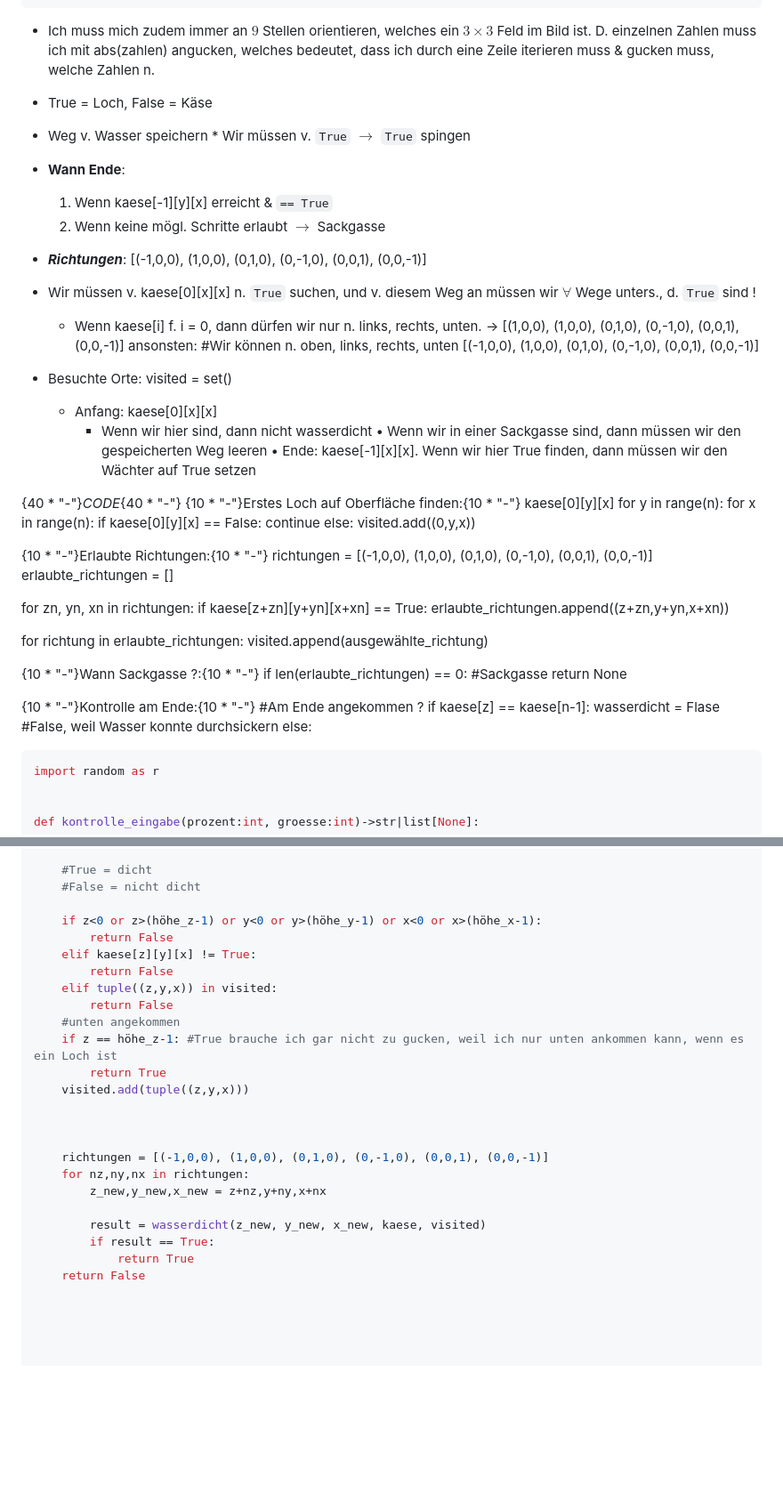
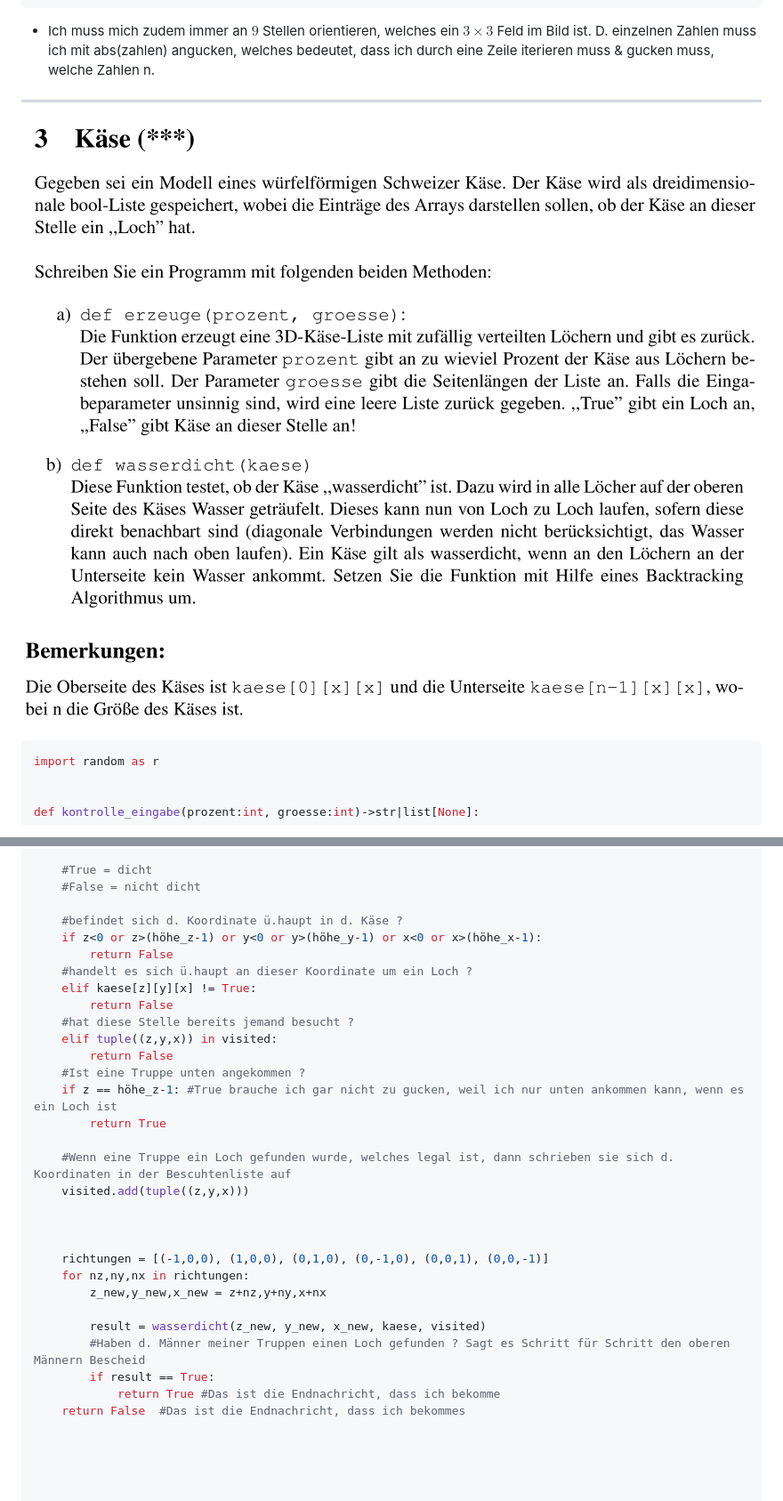
Before and after one commit to aepeessla/Uni_Lernblaetter, a Markdown page: EiP_Lernblatt/EiP_Lernblatt.md, 2 parts joined by grey strips. Shown at 89% size. Drawn GitHub-style; pictures changed too: EiP_Lernblatt/image-17.png (added), EiP_Lernblatt/image-18.png (added); blank space fills up the shorter version.

````diff
--- a/EiP_Lernblatt/EiP_Lernblatt.md
+++ b/EiP_Lernblatt/EiP_Lernblatt.md
@@ -1508,66 +1508,13 @@ loese_suduko(sudoku)
 ```
 * Ich muss mich zudem immer an $9$ Stellen orientieren, welches ein $3 \times 3$ Feld im Bild ist. D. einzelnen Zahlen muss ich mit abs(zahlen) angucken, welches bedeutet, dass ich durch eine Zeile iterieren muss & gucken muss, welche Zahlen n.
 
-* True = Loch, False = Käse
-
-* Weg v. Wasser speichern
-* Wir müssen v. `True` $\to$ `True` spingen
-
-* **Wann Ende**:
-    1) Wenn kaese[-1][y][x] erreicht & `== True`
-    2) Wenn keine mögl. Schritte erlaubt $\to$ Sackgasse
-
-* ***Richtungen***: [(-1,0,0), (1,0,0), (0,1,0), (0,-1,0), (0,0,1), (0,0,-1)]
-
-* Wir müssen v. kaese[0][x][x] n. `True` suchen, und v. diesem Weg an müssen wir $\forall$ Wege unters., d. `True` sind !
-    * Wenn kaese[i] f. i = 0, dann dürfen wir nur n. links, rechts, unten.
-        -> [(1,0,0), (1,0,0), (0,1,0), (0,-1,0), (0,0,1), (0,0,-1)]
-        ansonsten:
-            #Wir können n. oben, links, rechts, unten
-            [(-1,0,0), (1,0,0), (0,1,0), (0,-1,0), (0,0,1), (0,0,-1)]
-
-* Besuchte Orte: visited = set()
-
-    * Anfang: kaese[0][x][x]
-        * Wenn wir hier sind, dann nicht wasserdicht
-    • Wenn wir in einer Sackgasse sind, dann müssen wir den gespeicherten Weg leeren
-    • Ende: kaese[-1][x][x]. Wenn wir hier True finden, dann müssen wir den Wächter auf True setzen
-
-
-{40 * "-"}*CODE*{40 * "-"}
-{10 * "-"}Erstes Loch auf Oberfläche finden:{10 * "-"}
-kaese[0][y][x]
-for y in range(n):
-    for x in range(n):
-        if kaese[0][y][x] == False:
-            continue
-        else:
-        visited.add((0,y,x))
-            <Logik>
-
-{10 * "-"}Erlaubte Richtungen:{10 * "-"}
-richtungen = [(-1,0,0), (1,0,0), (0,1,0), (0,-1,0), (0,0,1), (0,0,-1)]
-erlaubte_richtungen = []
-
-for zn, yn, xn in richtungen:
-    if kaese[z+zn][y+yn][x+xn] == True:
-    erlaubte_richtungen.append((z+zn,y+yn,x+xn))
-
-for richtung in erlaubte_richtungen:
-    visited.append(ausgewählte_richtung)
-
-{10 * "-"}Wann Sackgasse ?:{10 * "-"}
-if len(erlaubte_richtungen) == 0:
-    #Sackgasse
-    return None
-
-{10 * "-"}Kontrolle am Ende:{10 * "-"}
-#Am Ende angekommen ?
-if kaese[z] == kaese[n-1]:
-    wasserdicht = Flase #False, weil Wasser konnte durchsickern
-else:
-
-
+
+
+
+<hr>
+
+![alt text](image-17.png)
+![alt text](image-18.png)
 
 ```python
 import random as r
@@ -1592,15 +1539,20 @@ def wasserdicht(z:int, y:int, x:int, kaese:list[list[list[bool]]], visited:set[t
     #True = dicht
     #False = nicht dicht
 
+    #befindet sich d. Koordinate ü.haupt in d. Käse ?
     if z<0 or z>(höhe_z-1) or y<0 or y>(höhe_y-1) or x<0 or x>(höhe_x-1):
         return False
+    #handelt es sich ü.haupt an dieser Koordinate um ein Loch ?
     elif kaese[z][y][x] != True:
         return False
+    #hat diese Stelle bereits jemand besucht ?
     elif tuple((z,y,x)) in visited:
         return False
-    #unten angekommen
+    #Ist eine Truppe unten angekommen ?
     if z == höhe_z-1: #True brauche ich gar nicht zu gucken, weil ich nur unten ankommen kann, wenn es ein Loch ist
         return True
+
+    #Wenn eine Truppe ein Loch gefunden wurde, welches legal ist, dann schrieben sie sich d. Koordinaten in der Bescuhtenliste auf
     visited.add(tuple((z,y,x)))
 
 
@@ -1610,9 +1562,10 @@ def wasserdicht(z:int, y:int, x:int, kaese:list[list[list[bool]]], visited:set[t
         z_new,y_new,x_new = z+nz,y+ny,x+nx
 
         result = wasserdicht(z_new, y_new, x_new, kaese, visited)
+        #Haben d. Männer meiner Truppen einen Loch gefunden ? Sagt es Schritt für Schritt den oberen Männern Bescheid
         if result == True:
-            return True
-    return False
+            return True #Das ist die Endnachricht, dass ich bekomme
+    return False  #Das ist die Endnachricht, dass ich bekommes
 
 
 
````
Also changed, not shown: other parts of EiP_Lernblatt/EiP_Lernblatt.md (+4 -2 lines), 1 other file.
